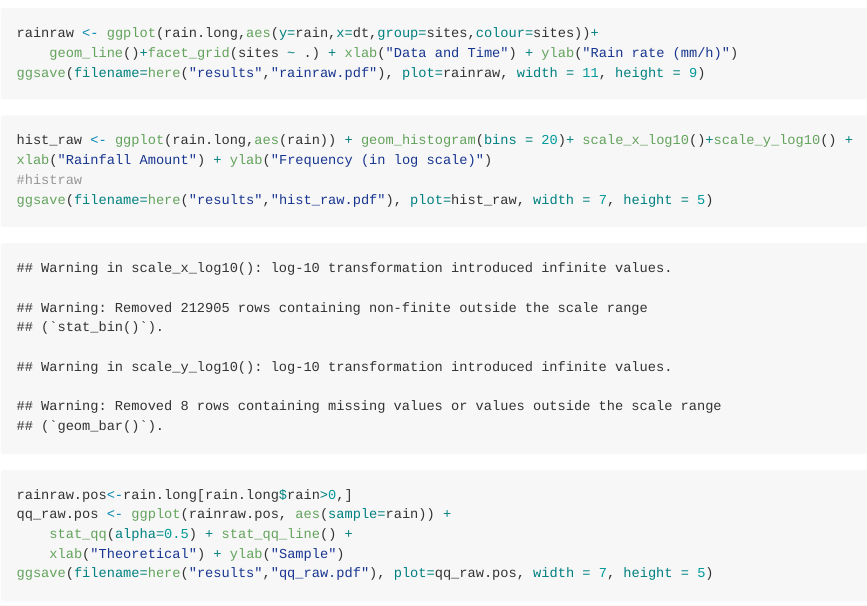
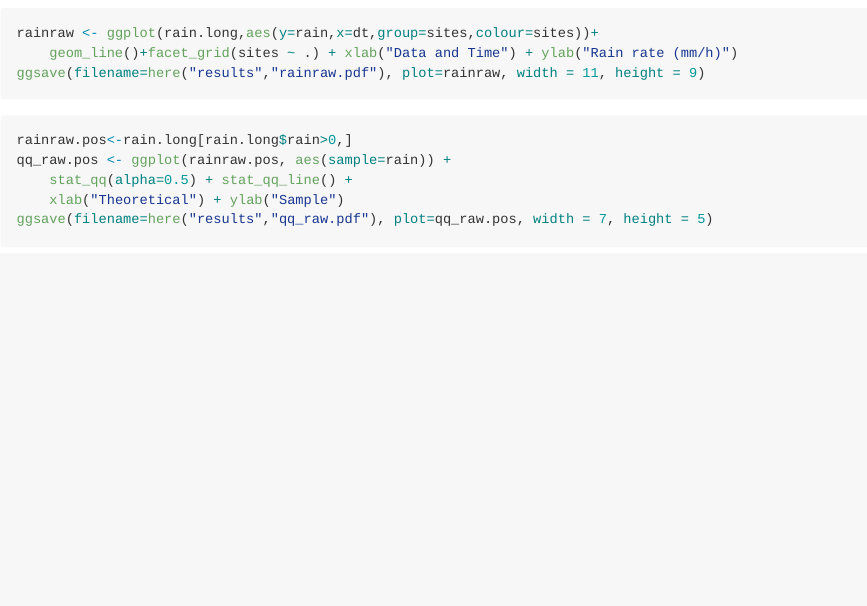
Before and after one commit to aleksada/MultisiteHighFreqPG, an R Markdown document (R/03_preprocessing_data.Rmd): the page in a window 1100 px wide, from 970 px down. Rendered offline with R 4.5, knitr and Pandoc, with nearby package versions; long lines of code are wrapped.

Commit message:
minor change

````diff
--- a/R/03_preprocessing_data.Rmd
+++ b/R/03_preprocessing_data.Rmd
@@ -52,12 +52,6 @@ ggsave(filename=here("results","rainraw.pdf"), plot=rainraw, width = 11, height
 
 ```
 
-```{r histogram}
-hist_raw <- ggplot(rain.long,aes(rain)) + geom_histogram(bins = 20)+ scale_x_log10()+scale_y_log10() + xlab("Rainfall Amount") + ylab("Frequency (in log scale)")
-#histraw
-ggsave(filename=here("results","hist_raw.pdf"), plot=hist_raw, width = 7, height = 5)
-```
-
 ```{r qqplot}
 rainraw.pos<-rain.long[rain.long$rain>0,]
 qq_raw.pos <- ggplot(rainraw.pos, aes(sample=rain)) +
````
Also changed, not shown: results/hist_raw.pdf (deleted), R/03_preprocessing_data.Rmd (3 more changed lines), 1 other file.
